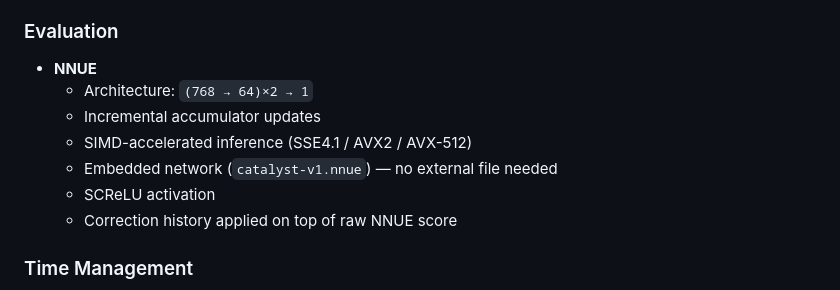
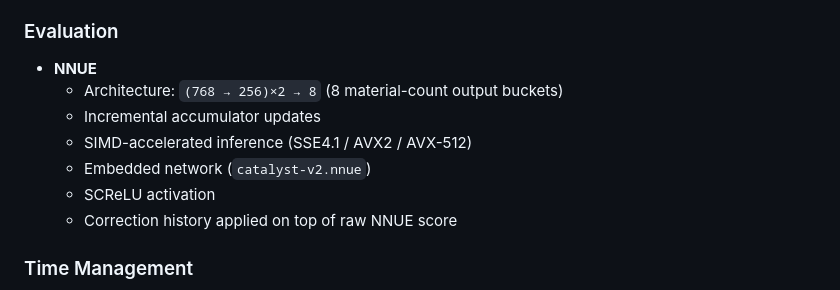
Before and after one commit to AnanyTanwar/Catalyst, a Markdown page: README.md, the part around the change. Drawn GitHub-style.

Commit message:
Revise README for clarity and additional details
Updated README to include new features and options.

```diff
--- a/README.md
+++ b/README.md
@@ -67,10 +67,10 @@
 
 ### Evaluation
 - **NNUE**
-  - Architecture: `(768 → 64)×2 → 1`
+  - Architecture: `(768 → 256)×2 → 8` (8 material-count output buckets)
   - Incremental accumulator updates
   - SIMD-accelerated inference (SSE4.1 / AVX2 / AVX-512)
-  - Embedded network (`catalyst-v1.nnue`) — no external file needed
+  - Embedded network (`catalyst-v2.nnue`)
   - SCReLU activation
   - Correction history applied on top of raw NNUE score
 
```
